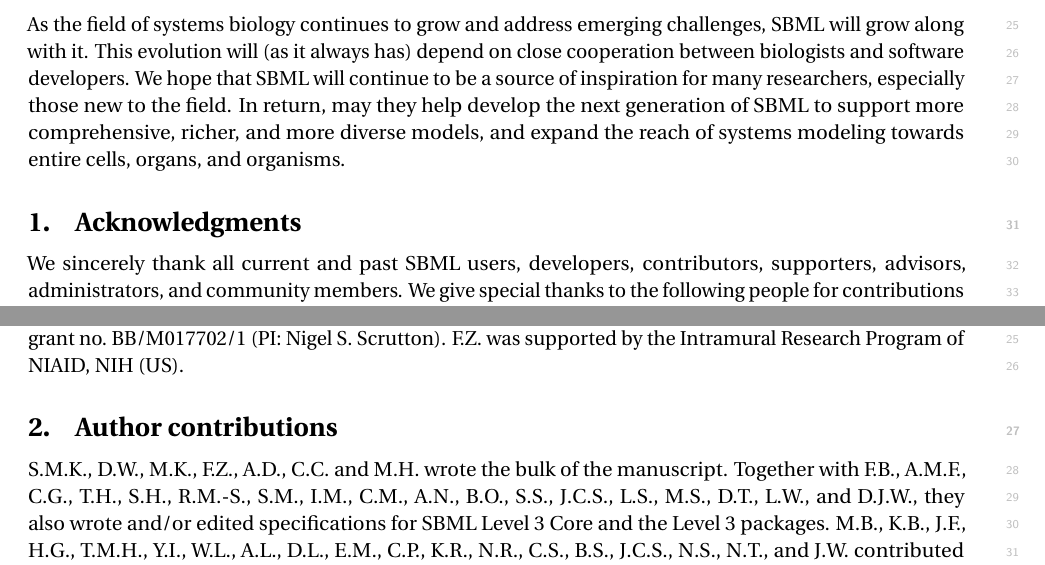
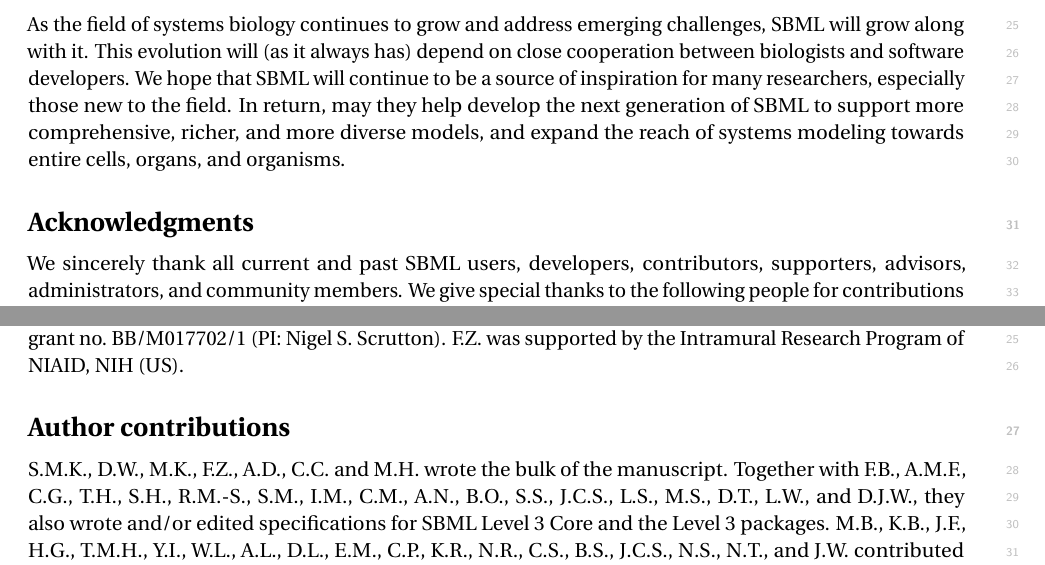
Before and after one commit to sbmlteam/sbml-level-3-paper-overleaf, a LaTeX document (main.tex): two parts of pages 17 and 18 of 27, joined at a grey line, cut so that both start at the same text. Compiled offline with pdfLaTeX.

Commit message:
Use section* for acknowledgments & contributions

```diff
--- a/main.tex
+++ b/main.tex
@@ -482,7 +482,7 @@ As the field of systems biology continues to grow and address emerging challenge
 
 
 % ======================================================================
-\section{Acknowledgments}
+\section*{Acknowledgments}
 
 We sincerely thank all current and past SBML users, developers, contributors, supporters, advisors, administrators, and community members.  We give special thanks to the following people for contributions and support:
 Jim Anderson,
@@ -591,7 +591,7 @@ F.Z. was supported by the Intramural Research Program of NIAID, NIH (US).
 
 
 % ======================================================================
-\section{Author contributions}
+\section*{Author contributions}
 
 S.M.K., D.W., M.K., F.Z., A.D., C.C. and M.H. wrote the bulk of the manuscript.  Together with F.B., A.M.F., C.G., T.H., S.H., R.M.-S., S.M., I.M., C.M., A.N., B.O., S.S., J.C.S., L.S., M.S., D.T., L.W., and D.J.W., they also wrote and/or edited specifications for SBML Level~3 Core and the Level~3 packages.  M.B., K.B., J.F., H.G., T.M.H., Y.I., W.L., A.L., D.L., E.M., C.P., K.R., N.R., C.S., B.S., J.C.S., N.S., N.T., and J.W. contributed proposals for SBML Level~3 and/or are past or current members of the SBML Team.  M.M-S., H.M.S., B.P., H.B., H.K., U.K., A.F., H.H., J.C.D., and M.H. were principal investigators (or the equivalent, depending on the institution) for grants supporting SBML development.
 
```
